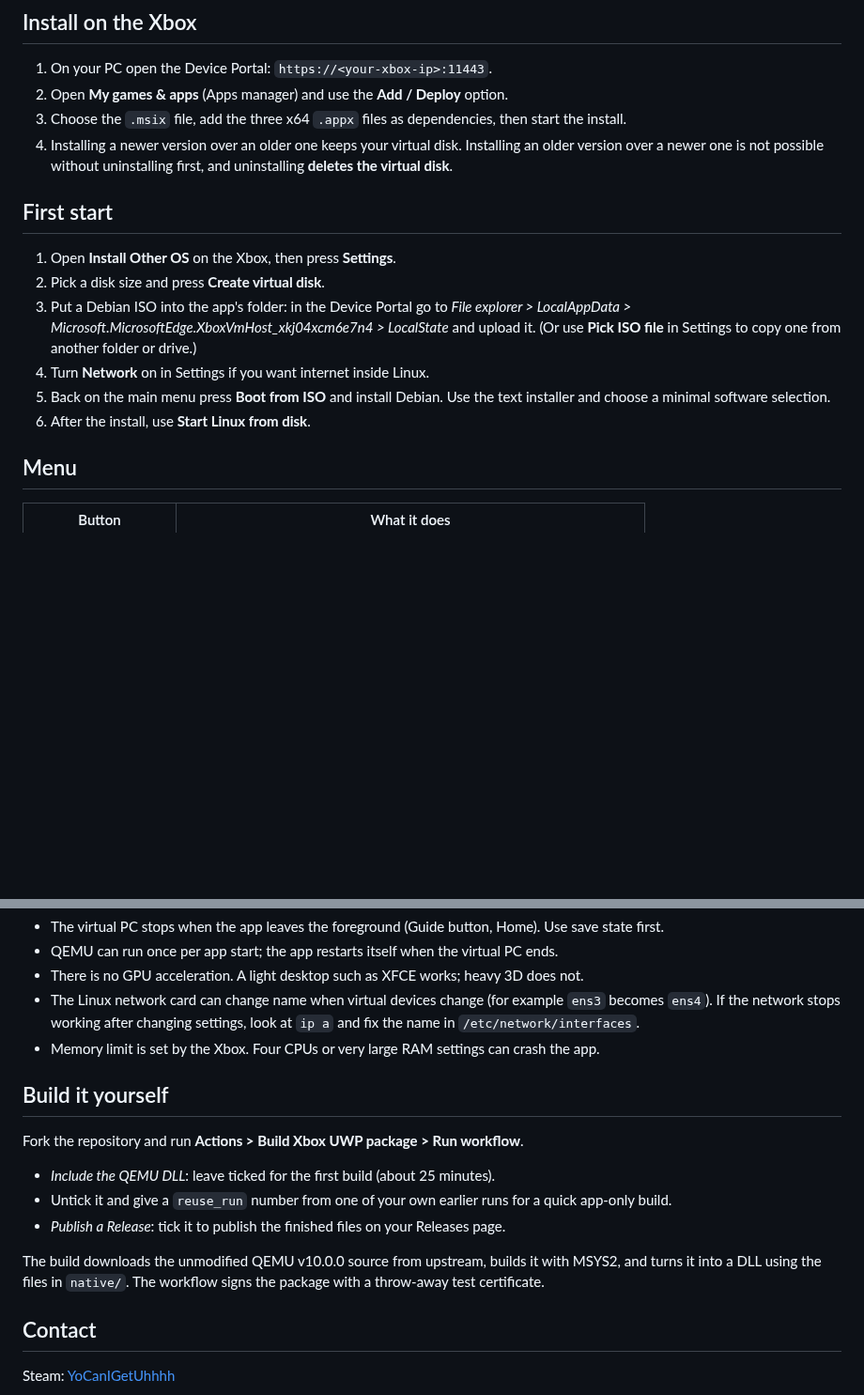
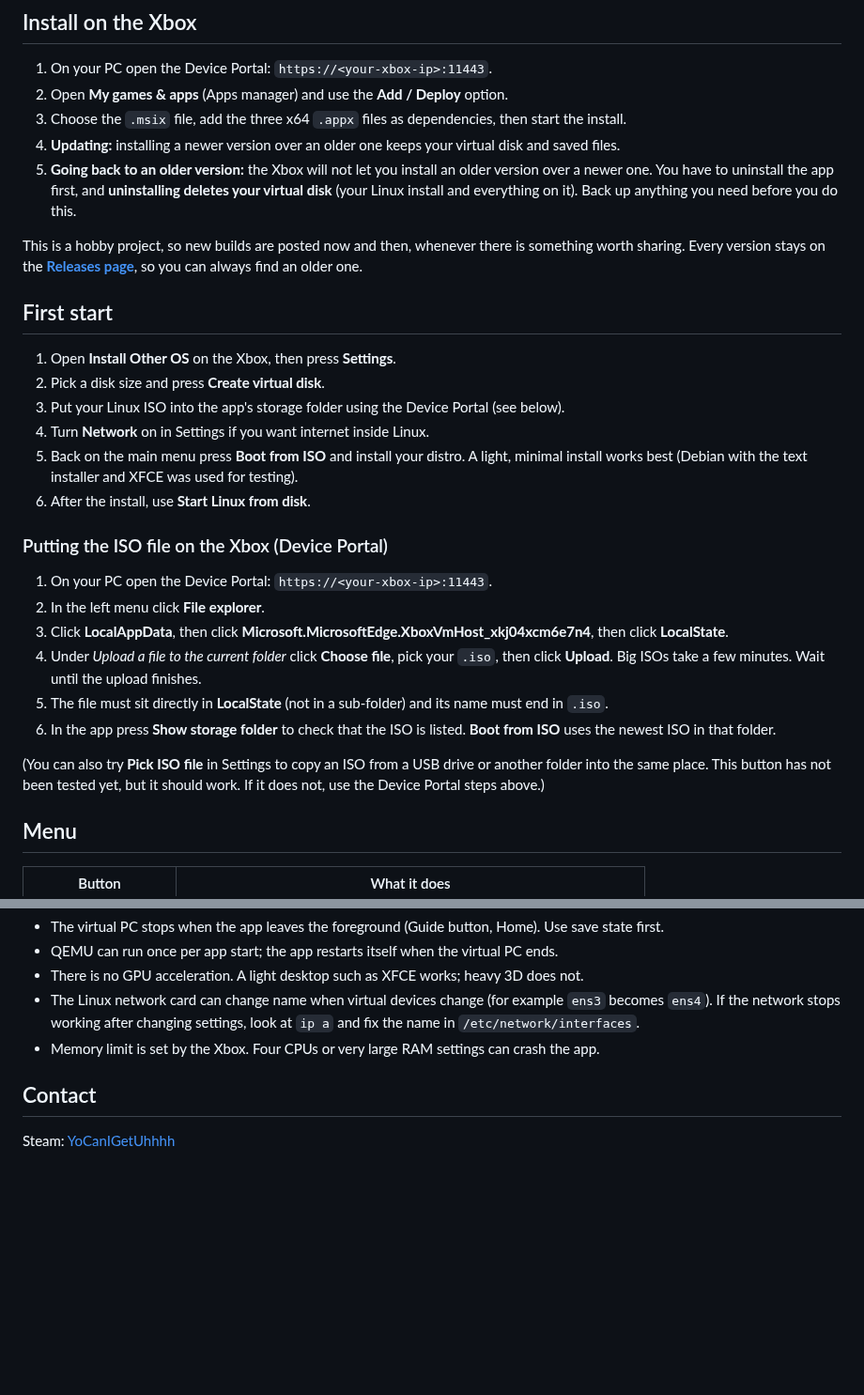
Before and after one commit to YoCanIGetUhhhh/XboxInstallOtherOS, a Markdown page: README.md, 2 parts joined by grey strips. Shown at 94% size. Rendered like a GitHub page; blank space fills up the shorter version.

```diff
--- a/README.md
+++ b/README.md
@@ -23,15 +30,28 @@ No GitHub account needed: open the **[Releases page](../../releases/latest)** an
 1. On your PC open the Device Portal: `https://<your-xbox-ip>:11443`.
 2. Open **My games & apps** (Apps manager) and use the **Add / Deploy** option.
 3. Choose the `.msix` file, add the three x64 `.appx` files as dependencies, then start the install.
-4. Installing a newer version over an older one keeps your virtual disk. Installing an older version over a newer one is not possible without uninstalling first, and uninstalling **deletes the virtual disk**.
+4. **Updating:** installing a newer version over an older one keeps your virtual disk and saved files.
+5. **Going back to an older version:** the Xbox will not let you install an older version over a newer one. You have to uninstall the app first, and **uninstalling deletes your virtual disk** (your Linux install and everything on it). Back up anything you need before you do this.
+
+This is a hobby project, so new builds are posted now and then, whenever there is something worth sharing. Every version stays on the **[Releases page](../../releases)**, so you can always find an older one.
 
 ## First start
 1. Open **Install Other OS** on the Xbox, then press **Settings**.
 2. Pick a disk size and press **Create virtual disk**.
-3. Put a Debian ISO into the app's folder: in the Device Portal go to *File explorer > LocalAppData > Microsoft.MicrosoftEdge.XboxVmHost_xkj04xcm6e7n4 > LocalState* and upload it. (Or use **Pick ISO file** in Settings to copy one from another folder or drive.)
+3. Put your Linux ISO into the app's storage folder using the Device Portal (see below).
 4. Turn **Network** on in Settings if you want internet inside Linux.
-5. Back on the main menu press **Boot from ISO** and install Debian. Use the text installer and choose a minimal software selection.
+5. Back on the main menu press **Boot from ISO** and install your distro. A light, minimal install works best (Debian with the text installer and XFCE was used for testing).
 6. After the install, use **Start Linux from disk**.
+
+### Putting the ISO file on the Xbox (Device Portal)
+1. On your PC open the Device Portal: `https://<your-xbox-ip>:11443`.
+2. In the left menu click **File explorer**.
+3. Click **LocalAppData**, then click **Microsoft.MicrosoftEdge.XboxVmHost_xkj04xcm6e7n4**, then click **LocalState**.
+4. Under *Upload a file to the current folder* click **Choose file**, pick your `.iso`, then click **Upload**. Big ISOs take a few minutes. Wait until the upload finishes.
+5. The file must sit directly in **LocalState** (not in a sub-folder) and its name must end in `.iso`.
+6. In the app press **Show storage folder** to check that the ISO is listed. **Boot from ISO** uses the newest ISO in that folder.
+
+(You can also try **Pick ISO file** in Settings to copy an ISO from a USB drive or another folder into the same place. This button has not been tested yet, but it should work. If it does not, use the Device Portal steps above.)
 
 ## Menu
 | Button | What it does |
@@ -61,14 +81,6 @@ Ctrl + Alt + Shift + V stops the virtual PC, saves its memory and devices to a f
 - The Linux network card can change name when virtual devices change (for example `ens3` becomes `ens4`). If the network stops working after changing settings, look at `ip a` and fix the name in `/etc/network/interfaces`.
 - Memory limit is set by the Xbox. Four CPUs or very large RAM settings can crash the app.
 
-## Build it yourself
-Fork the repository and run **Actions > Build Xbox UWP package > Run workflow**.
-- *Include the QEMU DLL*: leave ticked for the first build (about 25 minutes).
-- Untick it and give a `reuse_run` number from one of your own earlier runs for a quick app-only build.
-- *Publish a Release*: tick it to publish the finished files on your Releases page.
-
-The build downloads the unmodified QEMU v10.0.0 source from upstream, builds it with MSYS2, and turns it into a DLL using the files in `native/`. The workflow signs the package with a throw-away test certificate.
-
 ## Contact
 Steam: [YoCanIGetUhhhh](https://steamcommunity.com/profiles/76561198072420605)
 
```
Also changed, not shown: other parts of README.md (+11 -4 lines), screenshots/main-menu.png (added), screenshots/xfce-desktop.png (added).
